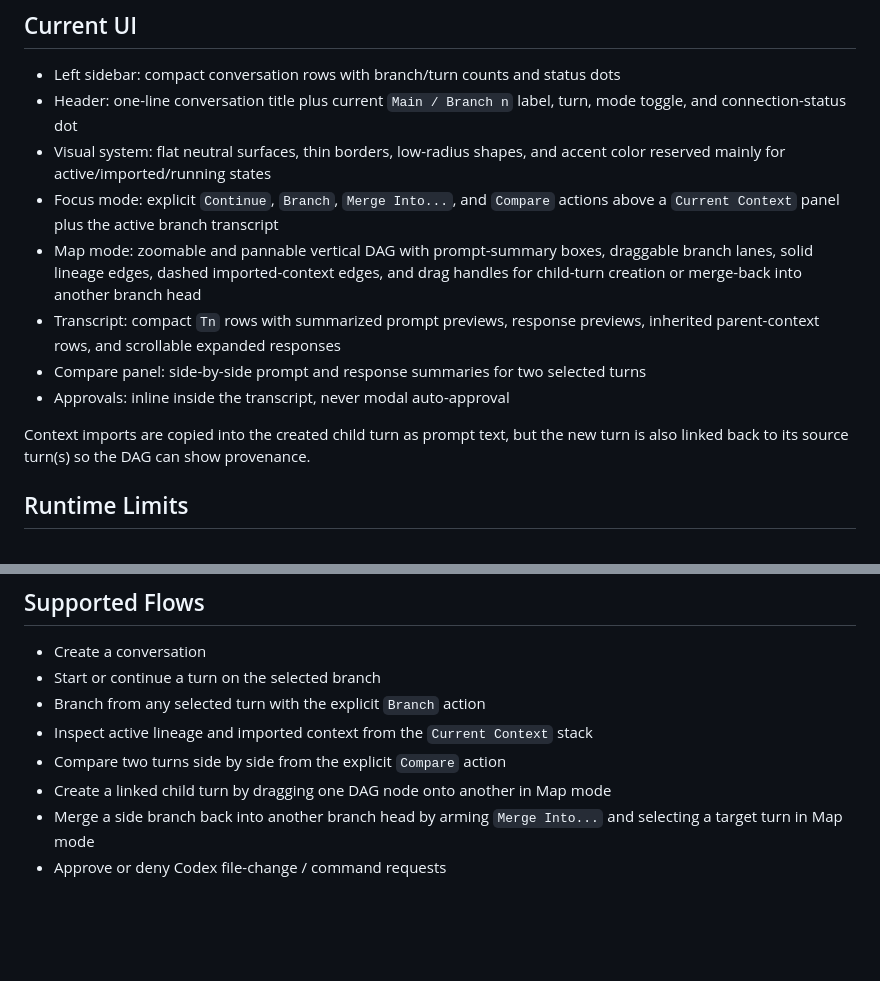
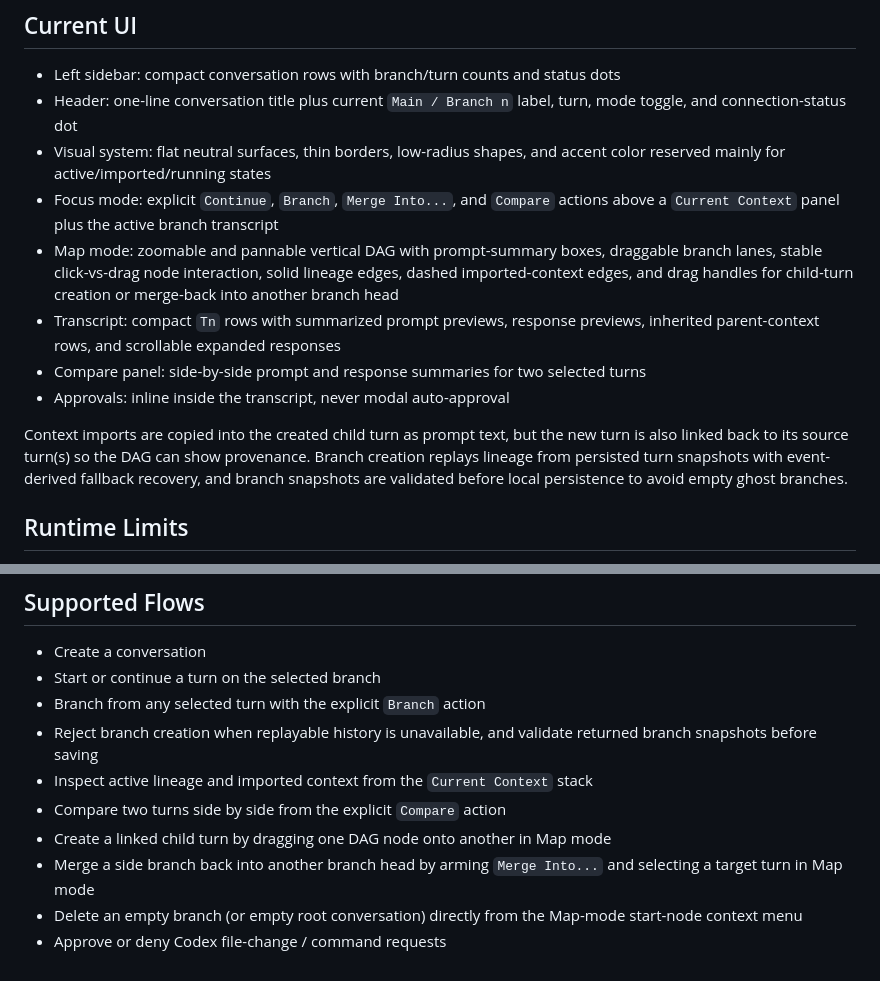
Before and after one commit to henry-dev-atkins/Nodex, a Markdown page: README.md, 2 parts joined by grey strips. GitHub-like rendering; blank space fills up the shorter version.

Commit message:
Document branch safeguards and DAG interaction behavior

```diff
--- a/README.md
+++ b/README.md
@@ -27,12 +27,13 @@ The README describes the current shipped behavior. The spec and implementation p
 - Header: one-line conversation title plus current `Main / Branch n` label, turn, mode toggle, and connection-status dot
 - Visual system: flat neutral surfaces, thin borders, low-radius shapes, and accent color reserved mainly for active/imported/running states
 - Focus mode: explicit `Continue`, `Branch`, `Merge Into...`, and `Compare` actions above a `Current Context` panel plus the active branch transcript
-- Map mode: zoomable and pannable vertical DAG with prompt-summary boxes, draggable branch lanes, solid lineage edges, dashed imported-context edges, and drag handles for child-turn creation or merge-back into another branch head
+- Map mode: zoomable and pannable vertical DAG with prompt-summary boxes, draggable branch lanes, stable click-vs-drag node interaction, solid lineage edges, dashed imported-context edges, and drag handles for child-turn creation or merge-back into another branch head
 - Transcript: compact `Tn` rows with summarized prompt previews, response previews, inherited parent-context rows, and scrollable expanded responses
 - Compare panel: side-by-side prompt and response summaries for two selected turns
 - Approvals: inline inside the transcript, never modal auto-approval
 
 Context imports are copied into the created child turn as prompt text, but the new turn is also linked back to its source turn(s) so the DAG can show provenance.
+Branch creation replays lineage from persisted turn snapshots with event-derived fallback recovery, and branch snapshots are validated before local persistence to avoid empty ghost branches.
 
 ## Runtime Limits
 
@@ -81,8 +82,10 @@ The tests use a fake Codex harness and do not require network access or a live C
 - Create a conversation
 - Start or continue a turn on the selected branch
 - Branch from any selected turn with the explicit `Branch` action
+- Reject branch creation when replayable history is unavailable, and validate returned branch snapshots before saving
 - Inspect active lineage and imported context from the `Current Context` stack
 - Compare two turns side by side from the explicit `Compare` action
 - Create a linked child turn by dragging one DAG node onto another in Map mode
 - Merge a side branch back into another branch head by arming `Merge Into...` and selecting a target turn in Map mode
+- Delete an empty branch (or empty root conversation) directly from the Map-mode start-node context menu
 - Approve or deny Codex file-change / command requests
```
Also changed, not shown: docs/IMPLEMENTATION_PLAN.md (+8 -0 lines), docs/UI_REDESIGN_SPEC.md (+3 -0 lines).
